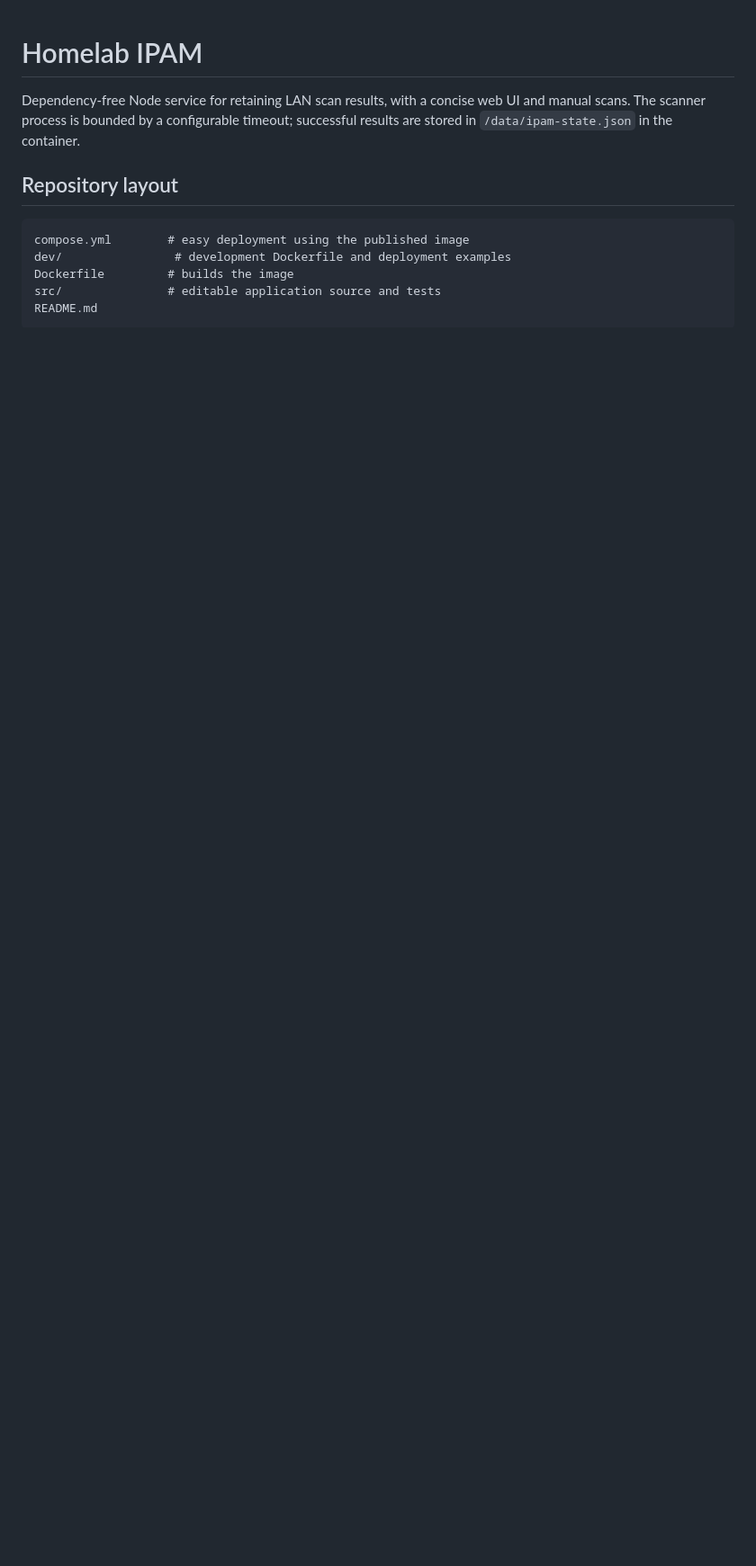
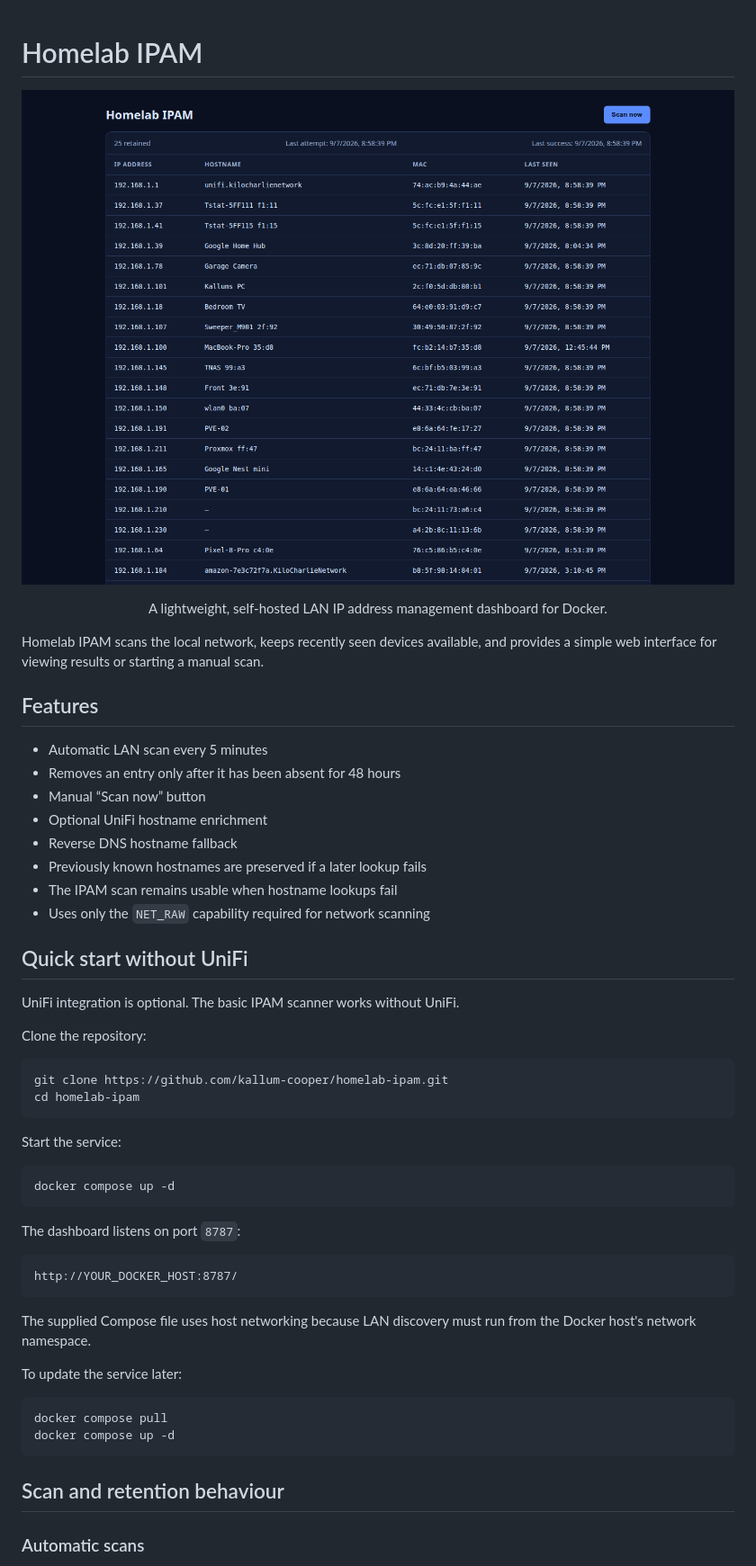
Before and after one commit to kallum-cooper/homelab-ipam, a Markdown page: README.md, the part around the change printed below. Shown: that part at 90% size. Rendered like a GitHub page; pictures changed too: docs/images/ipam-dashboard.png (added); blank space fills up the shorter version.

Commit message:
Improve setup documentation and dashboard preview

````diff
--- a/README.md
+++ b/README.md
@@ -1,13 +1,59 @@
 # Homelab IPAM
 
-Dependency-free Node service for retaining LAN scan results, with a concise web UI and manual scans. The scanner process is bounded by a configurable timeout; successful results are stored in `/data/ipam-state.json` in the container.
+<p align="center">
+  <img src="docs/images/ipam-dashboard.png" alt="Homelab IPAM dashboard showing discovered network devices" width="1000">
+</p>
 
-## Repository layout
+<p align="center">
+  A lightweight, self-hosted LAN IP address management dashboard for Docker.
+</p>
+
+Homelab IPAM scans the local network, keeps recently seen devices available, and provides a simple web interface for viewing results or starting a manual scan.
+
+## Features
+
+- Automatic LAN scan every 5 minutes
+- Removes an entry only after it has been absent for 48 hours
+- Manual “Scan now” button
+- Optional UniFi hostname enrichment
+- Reverse DNS hostname fallback
+- Previously known hostnames are preserved if a later lookup fails
+- The IPAM scan remains usable when hostname lookups fail
+- Uses only the `NET_RAW` capability required for network scanning
+
+## Quick start without UniFi
+
+UniFi integration is optional. The basic IPAM scanner works without UniFi.
+
+Clone the repository:
+
+```sh
+git clone https://github.com/kallum-cooper/homelab-ipam.git
+cd homelab-ipam
+```
+
+Start the service:
+
+```sh
+docker compose up -d
+```
+
+The dashboard listens on port `8787`:
 
 ```text
-compose.yml        # easy deployment using the published image
-dev/                # development Dockerfile and deployment examples
-Dockerfile         # builds the image
-src/               # editable application source and tests
-README.md
+http://YOUR_DOCKER_HOST:8787/
 ```
+
+The supplied Compose file uses host networking because LAN discovery must run from the Docker host's network namespace.
+
+To update the service later:
+
+```sh
+docker compose pull
+docker compose up -d
+```
+
+## Scan and retention behaviour
+
+### Automatic scans
+
````
Also changed, not shown: other parts of README.md (+138 -24 lines), 2 other files.
